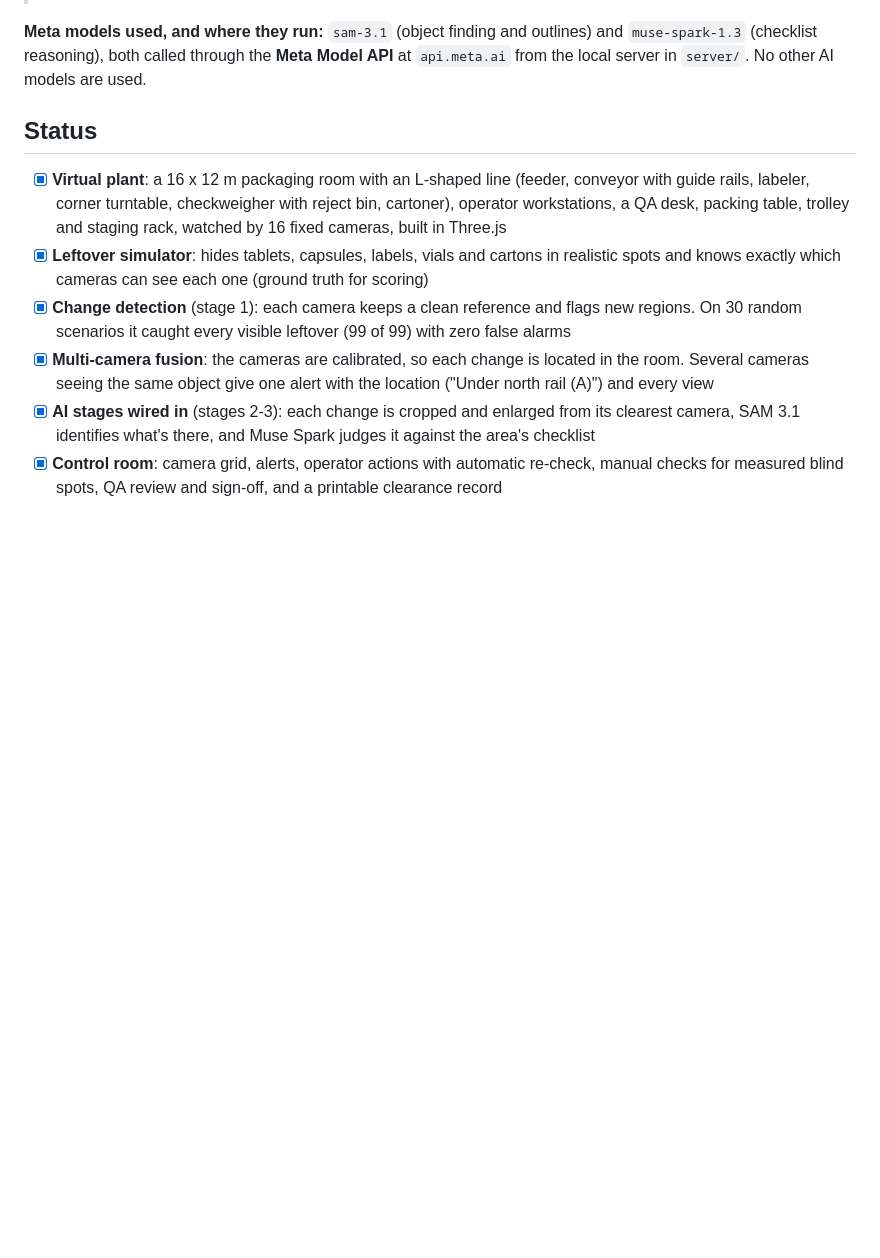
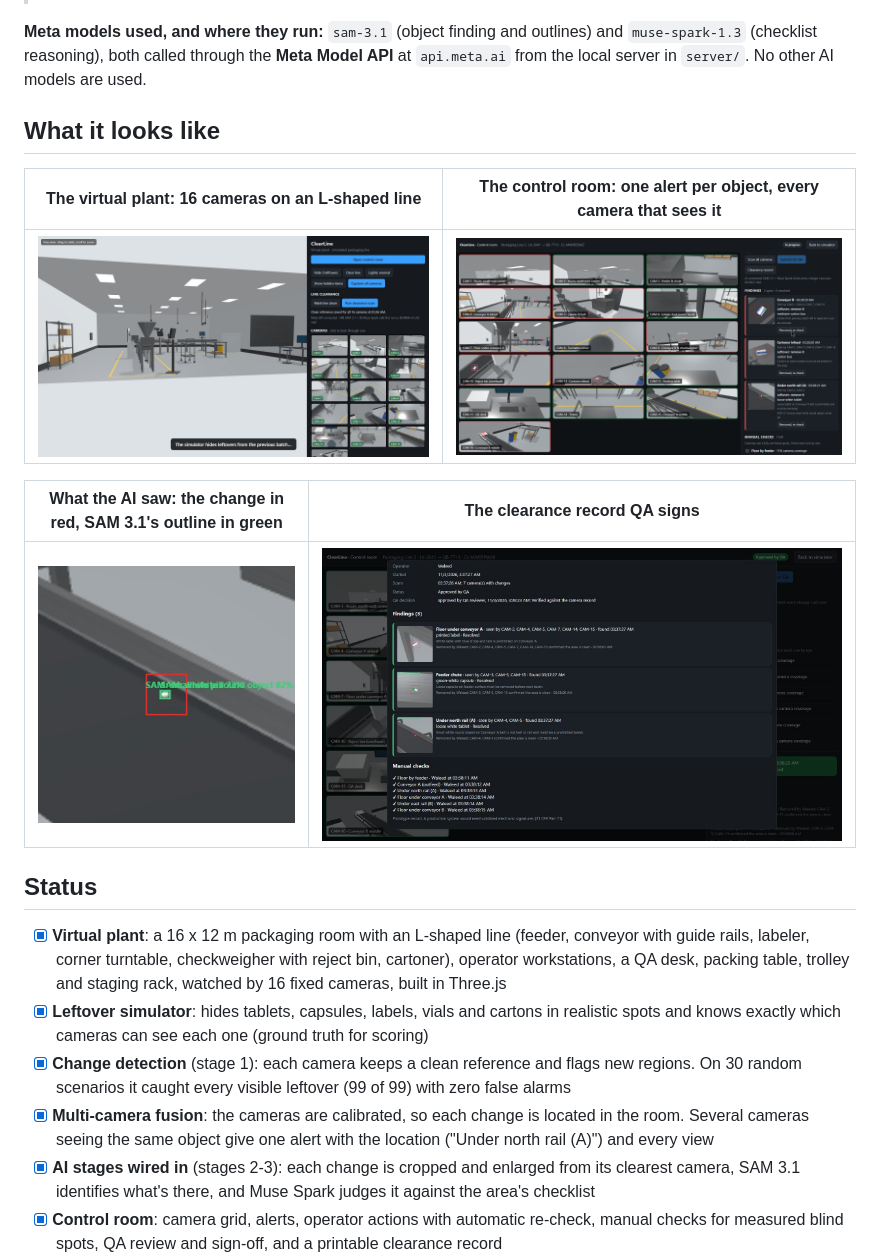
Before and after one commit to WaleedOH/clearline, a Markdown page: README.md, the part around the change. GitHub-like rendering; pictures changed too: docs/clearance-record.jpg (added), docs/control-room.png (added), docs/sam-evidence.jpg (added); blank space fills up the shorter version.

Commit message:
README: screenshots of the plant, control room, SAM evidence and the record

```diff
--- a/README.md
+++ b/README.md
@@ -20,6 +20,16 @@ ClearLine puts fixed cameras on the line and lets Meta's models watch every area
 **Meta models used, and where they run:** `sam-3.1` (object finding and outlines) and `muse-spark-1.3`
 (checklist reasoning), both called through the **Meta Model API** at `api.meta.ai` from the local server in
 `server/`. No other AI models are used.
+
+## What it looks like
+
+| The virtual plant: 16 cameras on an L-shaped line | The control room: one alert per object, every camera that sees it |
+|---|---|
+| ![Virtual plant](docs/virtual-plant.jpg) | ![Control room](docs/control-room.png) |
+
+| What the AI saw: the change in red, SAM 3.1's outline in green | The clearance record QA signs |
+|---|---|
+| ![SAM evidence](docs/sam-evidence.jpg) | ![Clearance record](docs/clearance-record.jpg) |
 
 ## Status
 
```
